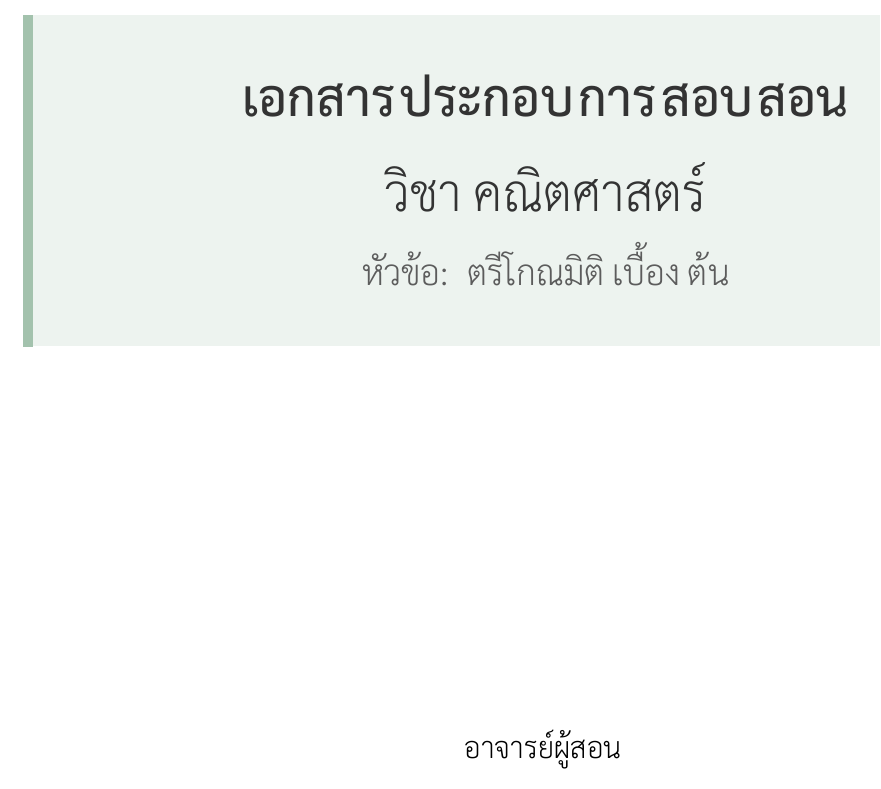
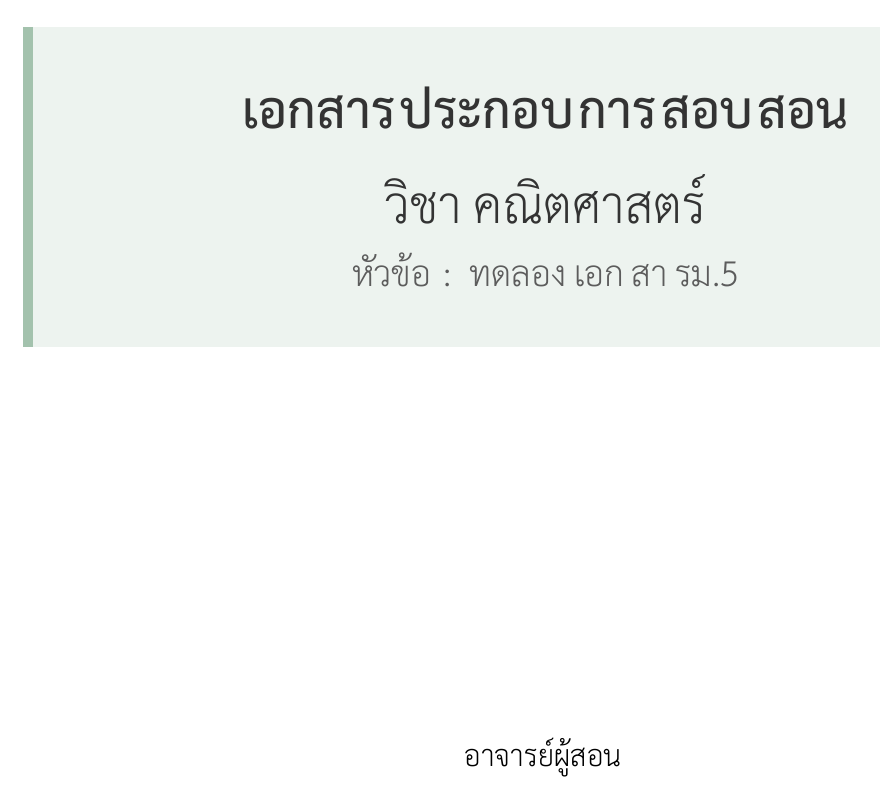
Before and after one commit to panuvitc/Math-M5, a LaTeX book (main.tex): part of page 1 of 14, cut so that both start at the same text. Compiled offline with XeLaTeX.

Commit message:
ทดลองเอกสารม.5

```diff
--- a/main.tex
+++ b/main.tex
@@ -556,7 +556,7 @@ Scale = 1.5
 		inner sep=30pt] (box) {
 			{\Huge\bfseries\color{covergray} เอกสารประกอบการสอบสอน}\\[1.2em]
 			{\huge\color{covergray} วิชา คณิตศาสตร์}\\[0.8em]
-			{\Large\color{covergray!80} หัวข้อ: ตรีโกณมิติเบื้องต้น}
+			{\Large\color{covergray!80} หัวข้อ : ทดลองเอกสารม.5}
 		};
 		\draw[coverblue, line width=5pt] (box.north west) -- (box.south west);
 	\end{tikzpicture}
```
Also changed, not shown: main.pdf, 2 other files.
